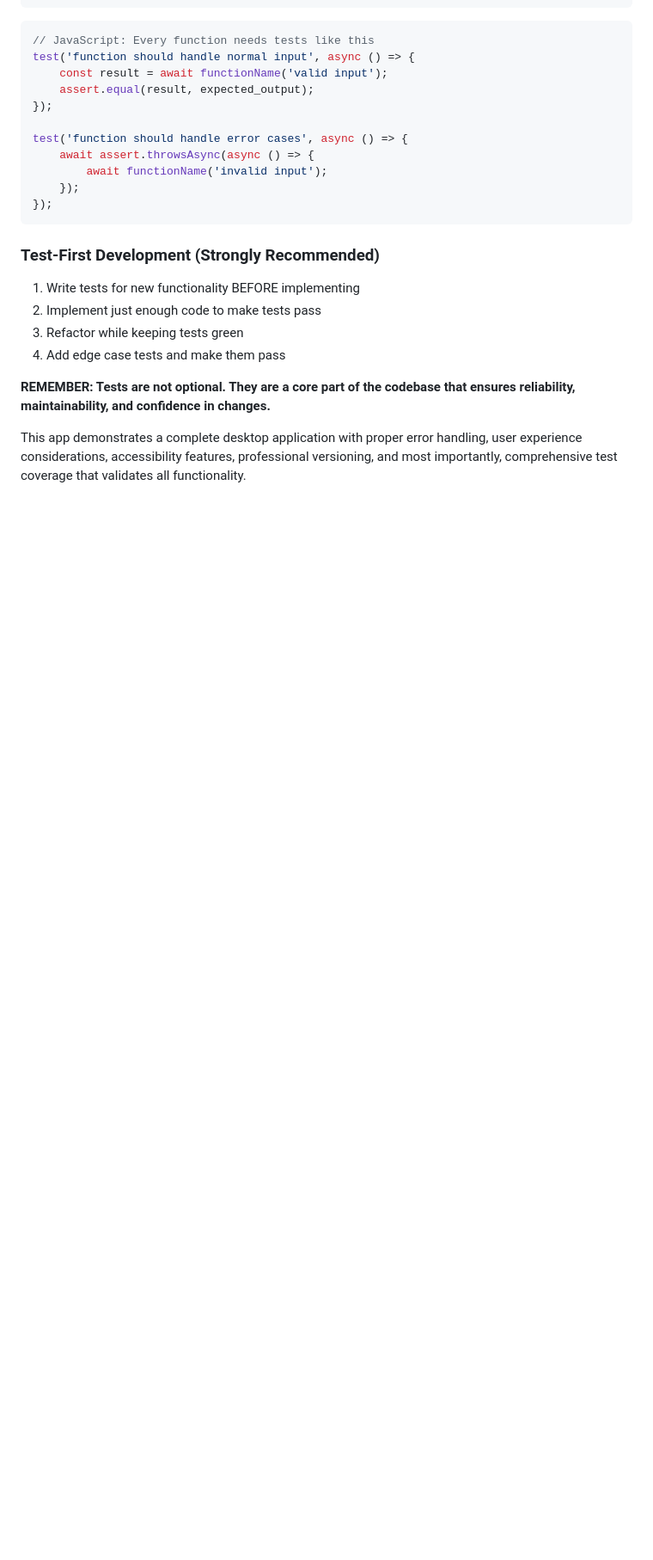
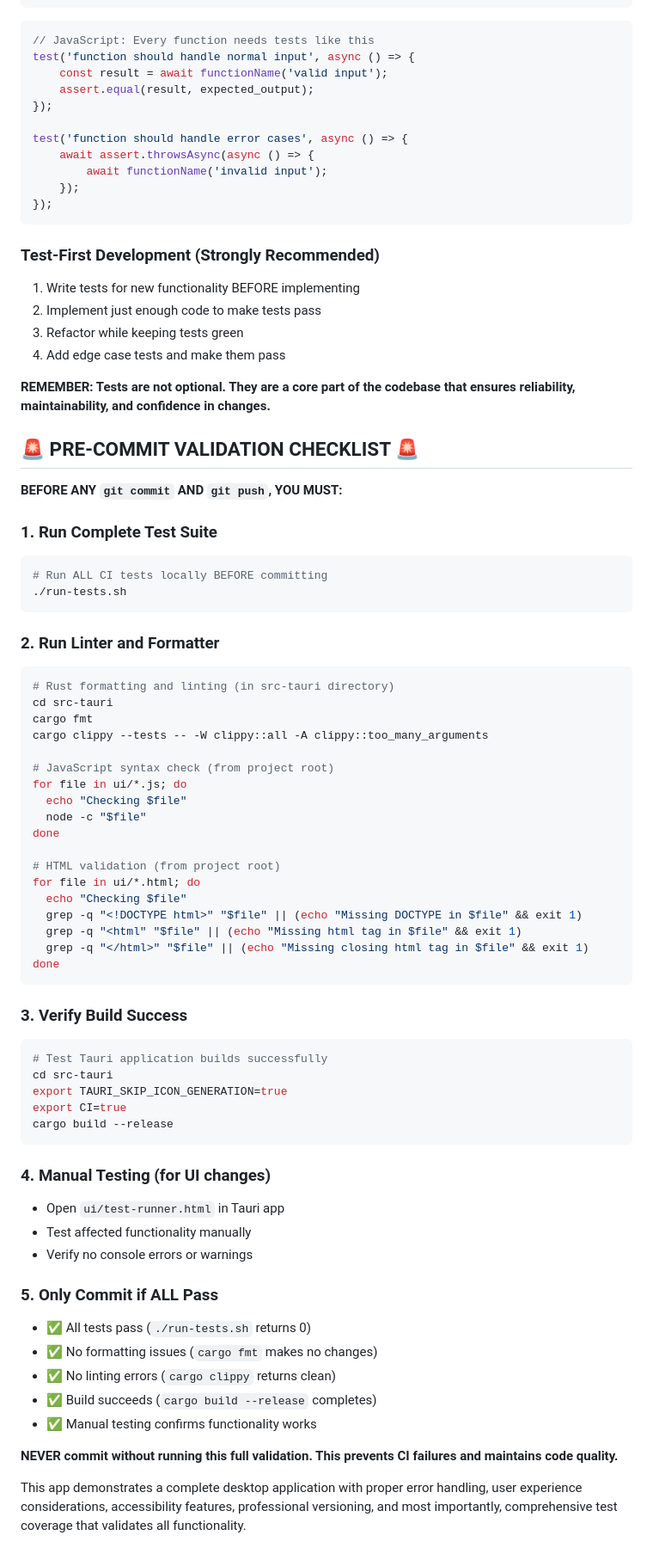
Before and after one commit to djp928/todo-notes-tracker, a Markdown page: .copilot-instructions.md, the part around the change. Shown at 86% size. Drawn GitHub-style; blank space fills up the shorter version.

Commit message:
📋 DOCS: Add mandatory pre-commit validation checklist
- Add comprehensive pre-commit validation requirements to .copilot-instructions.md
- Requires running full test suite (./run-tests.sh) before every commit
- Mandates linter/formatter checks (cargo fmt, cargo clippy)
- Enforces build verification (cargo build --release)
- Includes manual testing requirements for UI changes
- Prevents CI failures by catching issues locally first

This ensures all code changes maintain quality standards and pass CI pipeline before being committed.

````diff
--- a/.copilot-instructions.md
+++ b/.copilot-instructions.md
@@ -294,4 +294,59 @@ test('function should handle error cases', async () => {
 
 **REMEMBER: Tests are not optional. They are a core part of the codebase that ensures reliability, maintainability, and confidence in changes.**
 
+## 🚨 PRE-COMMIT VALIDATION CHECKLIST 🚨
+
+**BEFORE ANY `git commit` AND `git push`, YOU MUST:**
+
+### 1. Run Complete Test Suite
+```bash
+# Run ALL CI tests locally BEFORE committing
+./run-tests.sh
+```
+
+### 2. Run Linter and Formatter
+```bash
+# Rust formatting and linting (in src-tauri directory)
+cd src-tauri
+cargo fmt
+cargo clippy --tests -- -W clippy::all -A clippy::too_many_arguments
+
+# JavaScript syntax check (from project root)
+for file in ui/*.js; do
+  echo "Checking $file"
+  node -c "$file"
+done
+
+# HTML validation (from project root)
+for file in ui/*.html; do
+  echo "Checking $file"
+  grep -q "<!DOCTYPE html>" "$file" || (echo "Missing DOCTYPE in $file" && exit 1)
+  grep -q "<html" "$file" || (echo "Missing html tag in $file" && exit 1)
+  grep -q "</html>" "$file" || (echo "Missing closing html tag in $file" && exit 1)
+done
+```
+
+### 3. Verify Build Success
+```bash
+# Test Tauri application builds successfully
+cd src-tauri
+export TAURI_SKIP_ICON_GENERATION=true
+export CI=true
+cargo build --release
+```
+
+### 4. Manual Testing (for UI changes)
+- Open `ui/test-runner.html` in Tauri app
+- Test affected functionality manually
+- Verify no console errors or warnings
+
+### 5. Only Commit if ALL Pass
+- ✅ All tests pass (`./run-tests.sh` returns 0)
+- ✅ No formatting issues (`cargo fmt` makes no changes)
+- ✅ No linting errors (`cargo clippy` returns clean)
+- ✅ Build succeeds (`cargo build --release` completes)
+- ✅ Manual testing confirms functionality works
+
+**NEVER commit without running this full validation. This prevents CI failures and maintains code quality.**
+
 This app demonstrates a complete desktop application with proper error handling, user experience considerations, accessibility features, professional versioning, and most importantly, comprehensive test coverage that validates all functionality.
````
